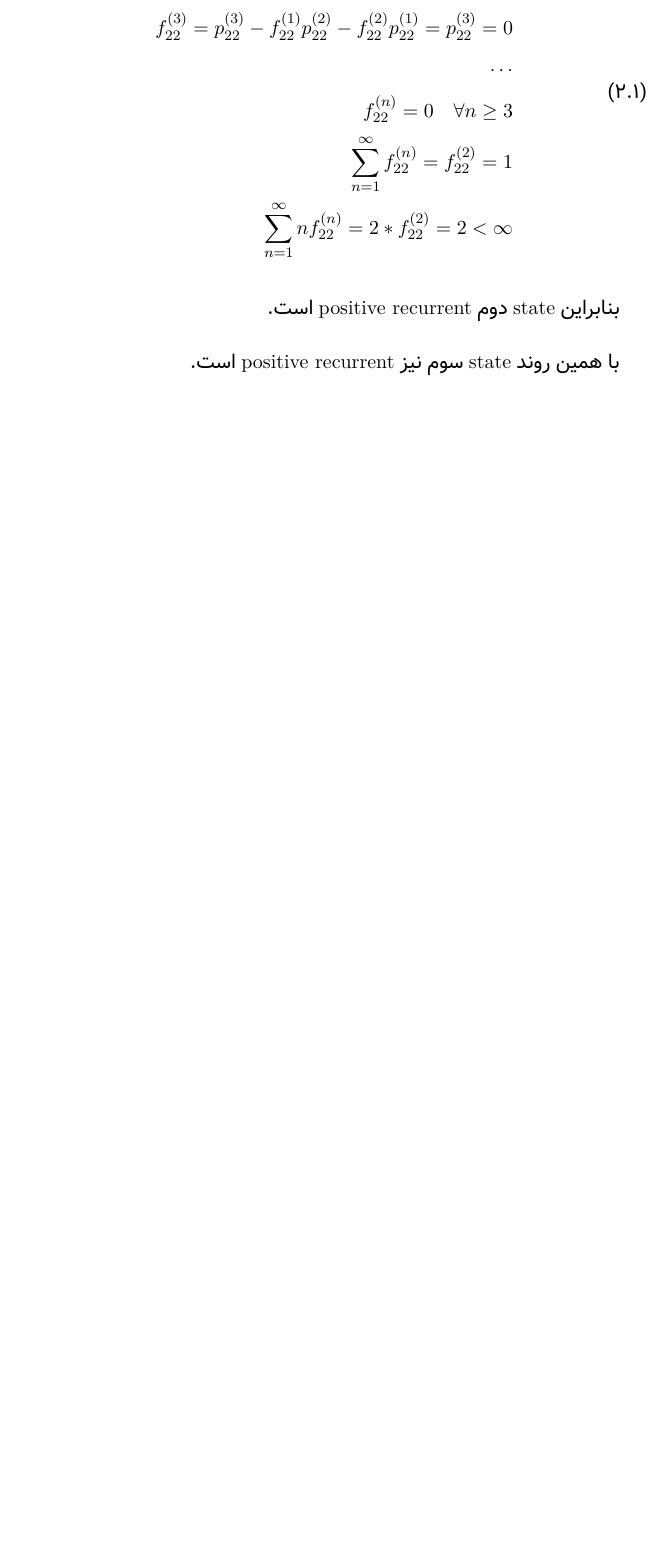
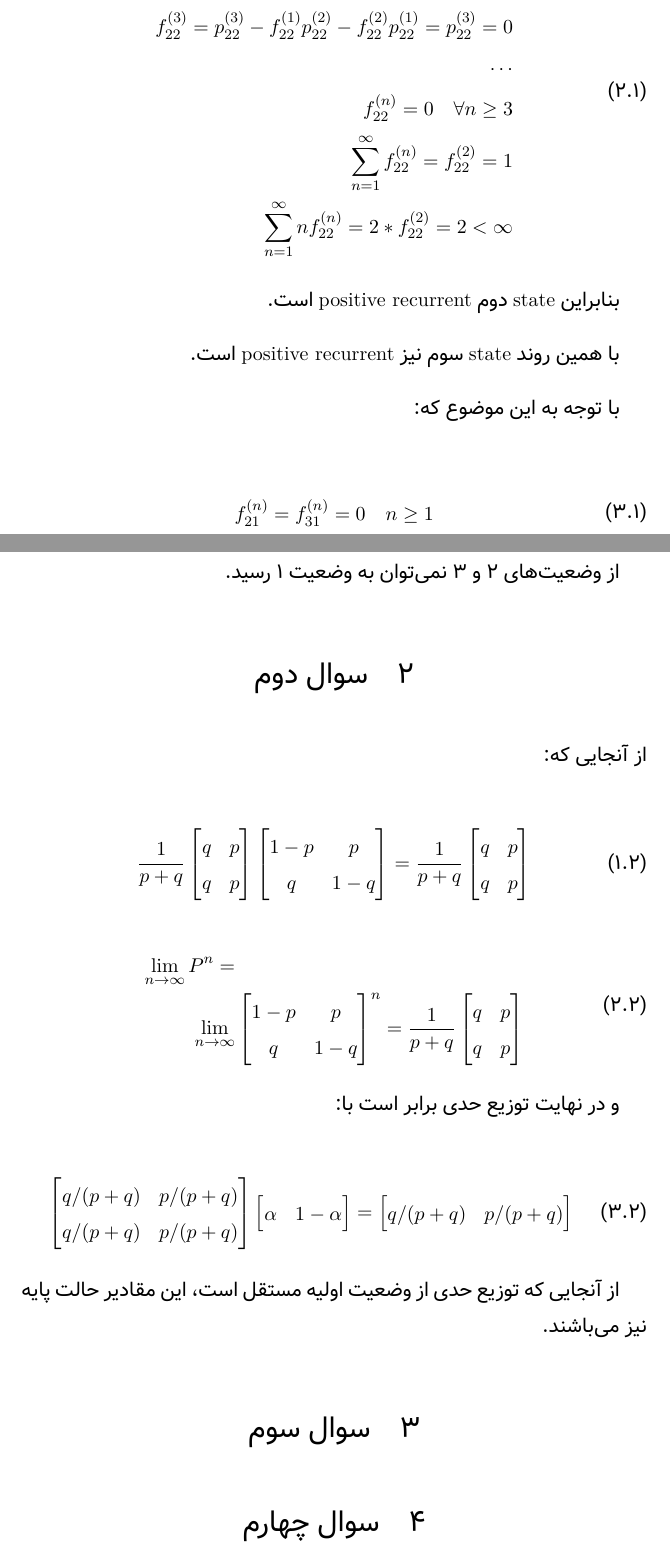
Before and after one commit to 9231058/PE-Homework, a LaTeX document (HW-2/main.tex): part of page 2 of 2 before the commit and two parts of pages 2 and 3 of 3 after it, the two joined at a grey line, cut so that both start at the same text, the shorter picture padded with empty space. Compiled offline with XeLaTeX; a missing font is replaced by an installed copy or a similar font.

Commit message:
Adds problem 2 and 4.

```diff
--- a/HW-2/main.tex
+++ b/HW-2/main.tex
@@ -97,4 +97,78 @@
 با همین روند \lr{state} سوم نیز
 \lr{positive recurrent} است.
 
+با توجه به این موضوع که:
+
+\begin{align}
+\begin{split}
+    f_{21}^{(n)} = f_{31}^{(n)} = 0 \quad n \ge 1
+\end{split}
+\end{align}
+
+از وضعیت‌های ۲ و ۳ نمی‌توان به وضعیت ۱ رسید.
+
+\section{سوال دوم}
+
+از آنجایی که:
+
+\begin{align}
+\begin{split}
+    \frac{1}{p + q}
+    \begin{bmatrix}
+        q & p \\
+        q & p
+    \end{bmatrix}
+    \begin{bmatrix}
+        1 - p & p \\
+        q & 1 - q
+    \end{bmatrix}
+    =
+    \frac{1}{p + q}
+    \begin{bmatrix}
+        q & p \\
+        q & p
+    \end{bmatrix}
+\end{split}
+\end{align}
+
+\begin{align}
+\begin{split}
+    \lim_{n\to\infty} P^n = &\\
+    \lim_{n\to\infty}
+    & \begin{bmatrix}
+        1 - p & p \\
+        q & 1 - q
+    \end{bmatrix}^n
+    = \frac{1}{p + q}
+    \begin{bmatrix}
+        q & p \\
+        q & p
+    \end{bmatrix}
+\end{split}
+\end{align}
+
+و در نهایت توزیع حدی برابر است با:
+
+\begin{align}
+\begin{split}
+    \begin{bmatrix}
+        q/(p + q) & p/(p + q) \\
+        q/(p + q) & p/(p + q)
+    \end{bmatrix}
+    \begin{bmatrix}
+        \alpha & 1 - \alpha
+    \end{bmatrix}
+    =
+    \begin{bmatrix}
+        q/(p + q) & p/(p + q)
+    \end{bmatrix}
+\end{split}
+\end{align}
+
+از آنجایی که توزیع حدی از وضعیت اولیه مستقل است، این مقادیر حالت پایه نیز می‌باشند.
+
+\section{سوال سوم}
+\section{سوال چهارم}
+
+
 \end{document}
```
Also changed, not shown: HW-2/main.pdf.
